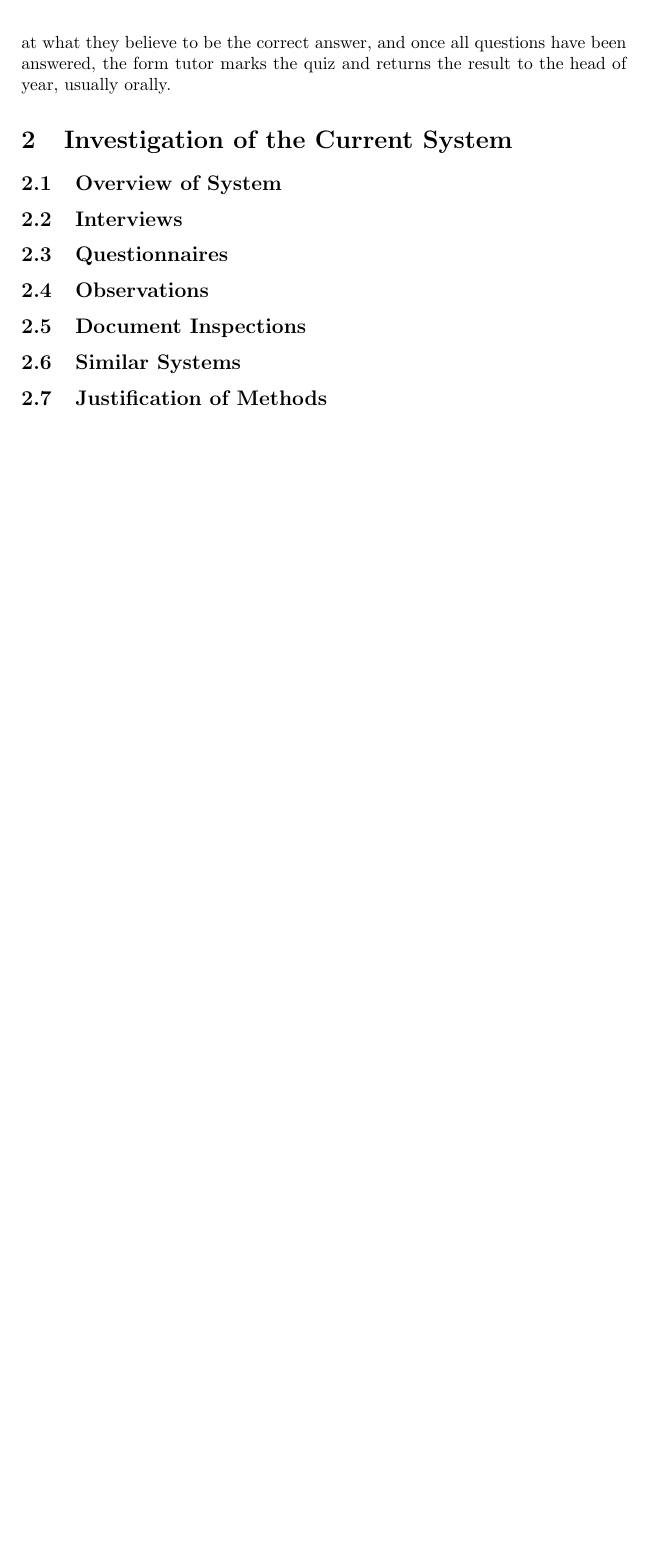
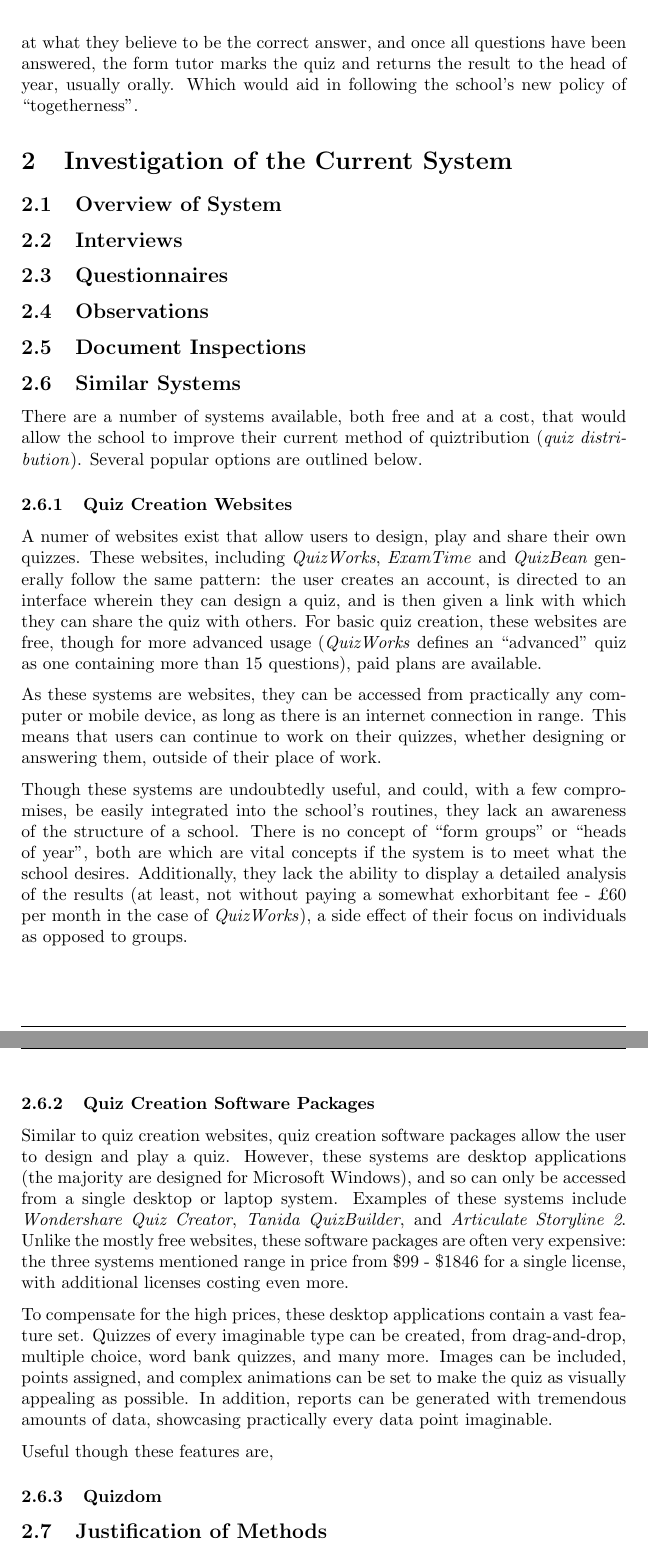
Before and after one commit to deerob4/porfiry-old, a LaTeX document (documentation/porfiry.tex, which reads documentation/tex/analysis/background.tex, documentation/tex/analysis/current_system.tex): part of page 3 of 3 before the commit and two parts of pages 3 and 4 of 4 after it, the two joined at a grey line, cut so that both start at the same text, the shorter picture padded with empty space. Compiled offline with pdfLaTeX.

Commit message:
Add analysis of similar solutions.

```diff
--- a/documentation/tex/analysis/background.tex
+++ b/documentation/tex/analysis/background.tex
@@ -8,4 +8,4 @@ A change of leadership in January 2015 resulted in the previous headteacher, Ms
 \subsection{About the Project}
 Like many schools, The Priory School makes use of a form time in the afternoon. During this process, students are registered, bulletins are read out, and a timetabled activity is carried out; these activities usually include silent reading, a group debate, and quizzes. These quizzes are usually designed by the head of year, and include a range of topics, from current affairs, educational matters, and simple trivia.
 
-Currently, these quizzes are delivered to the forms on a Microsoft Word document, via the school's LAN. The members of the form work together to arrive at what they believe to be the correct answer, and once all questions have been answered, the form tutor marks the quiz and returns the result to the head of year, usually orally.
+Currently, these quizzes are delivered to the forms on a Microsoft Word document, via the school's LAN. The members of the form work together to arrive at what they believe to be the correct answer, and once all questions have been answered, the form tutor marks the quiz and returns the result to the head of year, usually orally. Which would aid in following the school's new policy of ``togetherness''.
--- a/documentation/tex/analysis/current_system.tex
+++ b/documentation/tex/analysis/current_system.tex
@@ -11,6 +11,24 @@
 \subsection{Document Inspections}
 
 \subsection{Similar Systems}
+There are a number of systems available, both free and at a cost, that would allow the school to improve their current method of quiztribution (\textit{quiz distribution}). Several popular options are outlined below.
+
+\subsubsection{Quiz Creation Websites}
+A numer of websites exist that allow users to design, play and share their own quizzes. These websites, including \textit{QuizWorks}, \textit{ExamTime} and \textit{QuizBean} generally follow the same pattern: the user creates an account, is directed to an interface wherein they can design a quiz, and is then given a link with which they can share the quiz with others. For basic quiz creation, these websites are free, though for more advanced usage (\textit{QuizWorks} defines an ``advanced'' quiz as one containing more than 15 questions), paid plans are available.
+
+As these systems are websites, they can be accessed from practically any computer or mobile device, as long as there is an internet connection in range. This means that users can continue to work on their quizzes, whether designing or answering them, outside of their place of work.
+
+Though these systems are undoubtedly useful, and could, with a few compromises, be easily integrated into the school's routines, they lack an awareness of the structure of a school. There is no concept of ``form groups'' or ``heads of year'', both are which are vital concepts if the system is to meet what the school desires. Additionally, they lack the ability to display a detailed analysis of the results (at least, not without paying a somewhat exhorbitant fee - \pounds60 per month in the case of \textit{QuizWorks}), a side effect of their focus on individuals as opposed to groups.
+
+\subsubsection{Quiz Creation Software Packages}
+Similar to quiz creation websites, quiz creation software packages allow the user to design and play a quiz. However, these systems are desktop applications (the majority are designed for Microsoft Windows), and so can only be accessed from a single desktop or laptop system. Examples of these systems include \textit{Wondershare Quiz Creator}, \textit{Tanida QuizBuilder}, and \textit{Articulate Storyline 2}. Unlike the mostly free websites, these software packages are often very expensive: the three systems mentioned range in price from \$99 - \$1846 for a single license, with additional licenses costing even more.
+
+To compensate for the high prices, these desktop applications contain a vast feature set. Quizzes of every imaginable type can be created, from drag-and-drop, multiple choice, word bank quizzes, and many more. Images can be included, points assigned, and complex animations can be set to make the quiz as visually appealing as possible. In addition, reports can be generated with tremendous amounts of data, showcasing practically every data point imaginable.
+
+Useful though these features are,
+
+\subsubsection{Quizdom}
+
 
 \subsection{Justification of Methods}
 
```
Also changed, not shown: documentation/porfiry.tex (+11 -0 lines), documentation/img/analysis/current_solution/similar_solutions/quizworks_register.png (added), documentation/img/analysis/current_solution/similar_solutions/quizworks_signup.png (added), documentation/porfiry.pdf, 3 other files.
